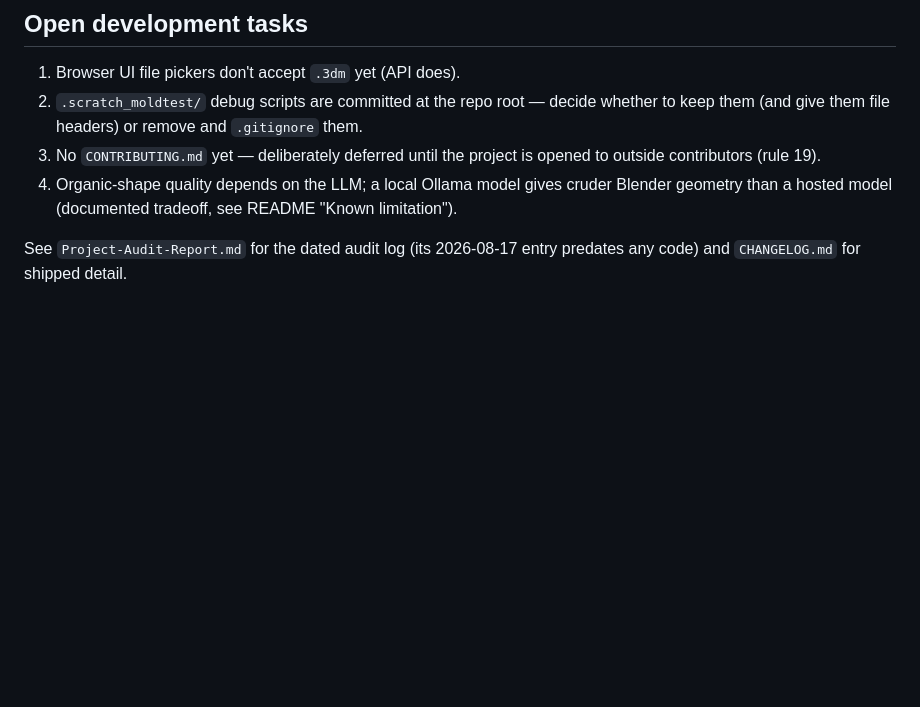
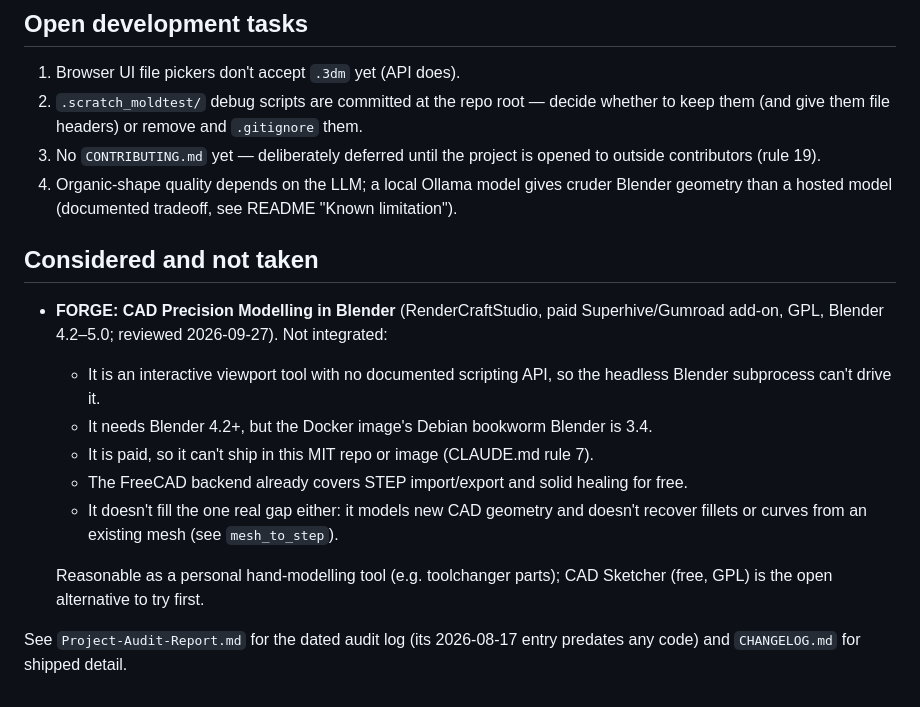
Before and after one commit to geoffreypboals-web/3d-printing-model-prompt, a Markdown page: Requirements.md, the part around the change. GitHub-like rendering; blank space fills up the shorter version.

Commit message:
docs: record FORGE Blender add-on as considered, not integrated
Co-Authored-By: Claude Opus 5.5 <noreply@anthropic.com>
Claude-Session: https://claude.ai/code/session_01YJ1hh9SRSBVcHYfNZ9tUVX

```diff
--- a/Requirements.md
+++ b/Requirements.md
@@ -65,5 +65,25 @@ API opt-in (`LLM_PROVIDER=claude`). Sibling suite projects
    cruder Blender geometry than a hosted model (documented tradeoff, see
    README "Known limitation").
 
+## Considered and not taken
+
+- **FORGE: CAD Precision Modelling in Blender** (RenderCraftStudio, paid
+  Superhive/Gumroad add-on, GPL, Blender 4.2–5.0; reviewed 2026-09-27).
+  Not integrated:
+  - It is an interactive viewport tool with no documented scripting API,
+    so the headless Blender subprocess can't drive it.
+  - It needs Blender 4.2+, but the Docker image's Debian bookworm Blender
+    is 3.4.
+  - It is paid, so it can't ship in this MIT repo or image (CLAUDE.md
+    rule 7).
+  - The FreeCAD backend already covers STEP import/export and solid
+    healing for free.
+  - It doesn't fill the one real gap either: it models new CAD geometry
+    and doesn't recover fillets or curves from an existing mesh (see
+    `mesh_to_step`).
+
+  Reasonable as a personal hand-modelling tool (e.g. toolchanger parts);
+  CAD Sketcher (free, GPL) is the open alternative to try first.
+
 See `Project-Audit-Report.md` for the dated audit log (its 2026-08-17
 entry predates any code) and `CHANGELOG.md` for shipped detail.
```
